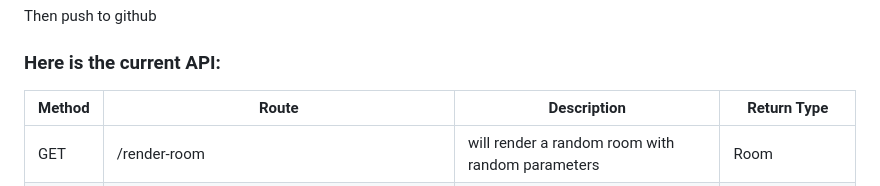
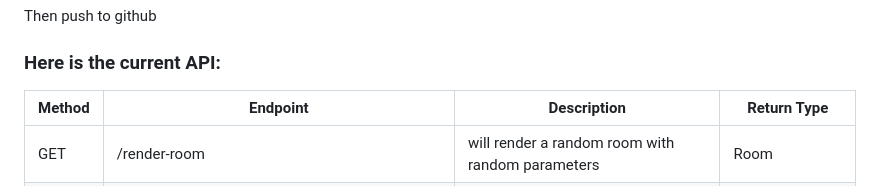
Before and after one commit to gabestuf/Classroom-Simulator-MQP, a Markdown page: README.md, the part around the change. Drawn GitHub-style.

```diff
--- a/README.md
+++ b/README.md
@@ -55,7 +55,7 @@ Then push to github
 
 ### Here is the current API:
 
-| Method | Route                                                 | Description                                                                                                          | Return Type   |
+| Method | Endpoint                                              | Description                                                                                                          | Return Type   |
 | ------ | ----------------------------------------------------- | -------------------------------------------------------------------------------------------------------------------- | ------------- |
 | GET    | /render-room                                          | will render a random room with random parameters                                                                     | Room          |
 | GET    | /render-room/:seed                                    | will render a random room based on the seed you give it                                                              | Room          |
```
